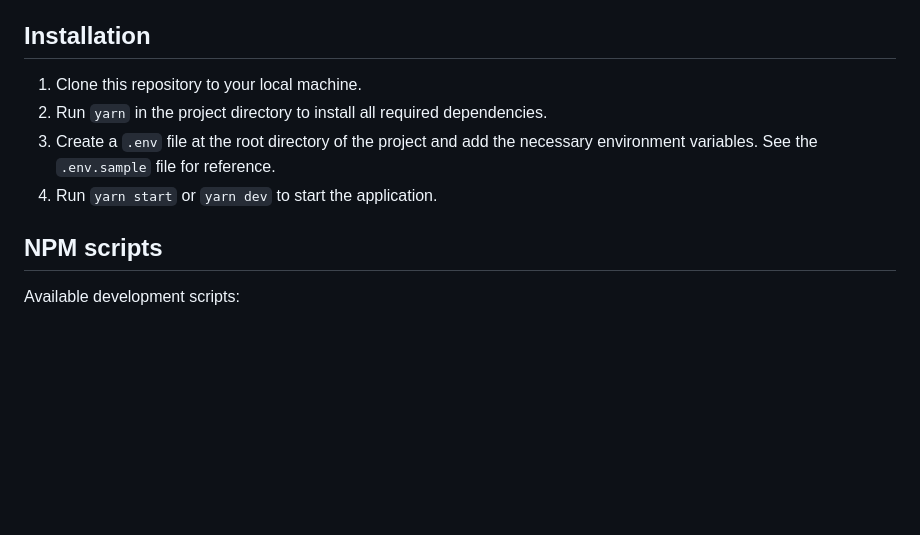
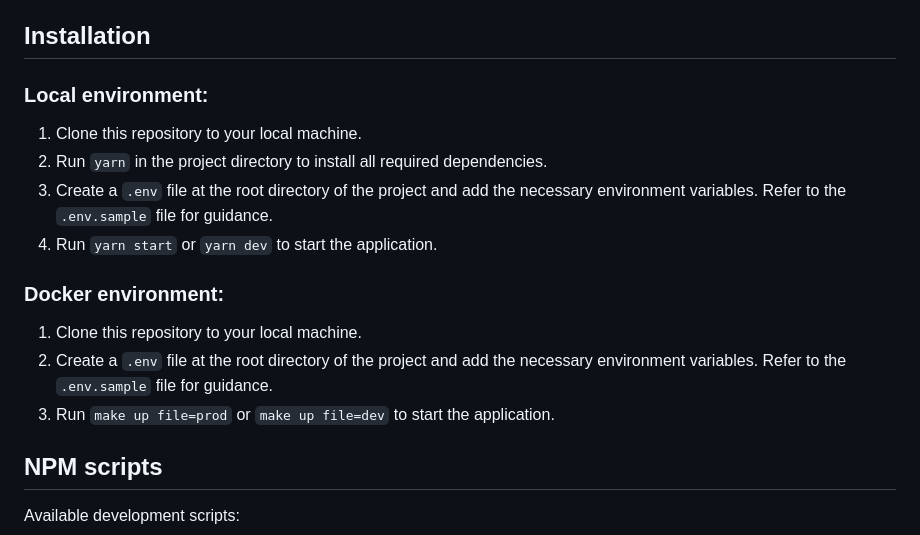
Before and after one commit to yeha98555/ticket-haven-server, a Markdown page: README.md, the part around the change. Drawn GitHub-style; blank space fills up the shorter version.

Commit message:
docs: Add installation in docker env to README.md

```diff
--- a/README.md
+++ b/README.md
@@ -11,10 +11,18 @@ Before running this project, you must have the following installed:
 - Docker (v23.0.1 or later, if development with docker env)
 
 ## Installation
+### Local environment:
+
 1. Clone this repository to your local machine.
 2. Run `yarn` in the project directory to install all required dependencies.
-3. Create a `.env` file at the root directory of the project and add the necessary environment variables. See the `.env.sample` file for reference.
+3. Create a `.env` file at the root directory of the project and add the necessary environment variables. Refer to the `.env.sample` file for guidance.
 4. Run `yarn start` or `yarn dev` to start the application.
+
+### Docker environment:
+
+1. Clone this repository to your local machine.
+2. Create a `.env` file at the root directory of the project and add the necessary environment variables. Refer to the `.env.sample` file for guidance.
+3. Run `make up file=prod` or `make up file=dev` to start the application.
 
 ## NPM scripts
 Available development scripts:
```
